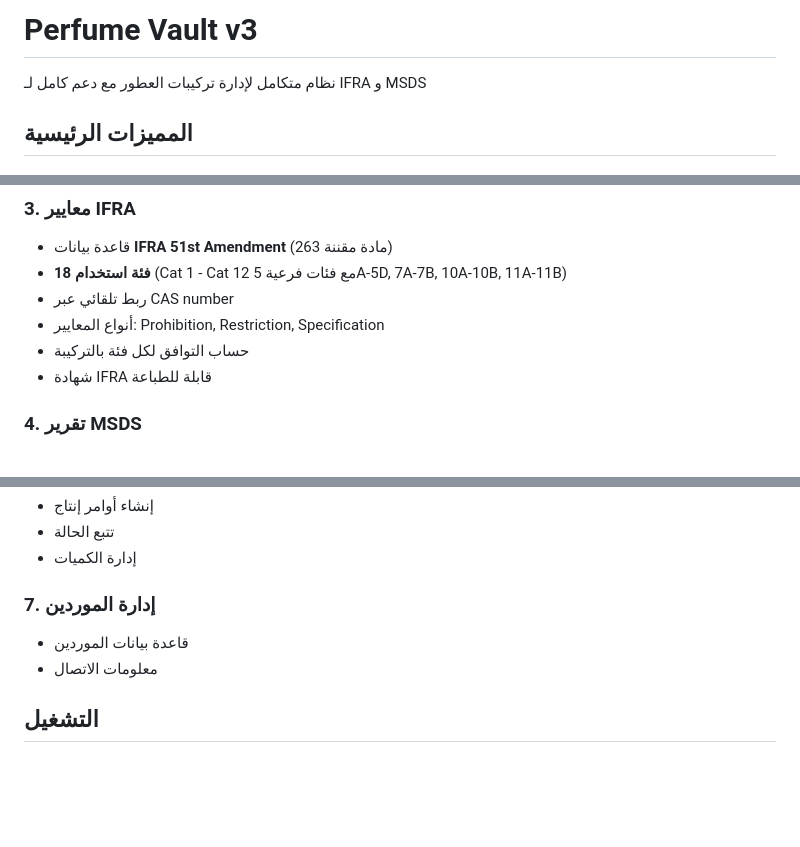
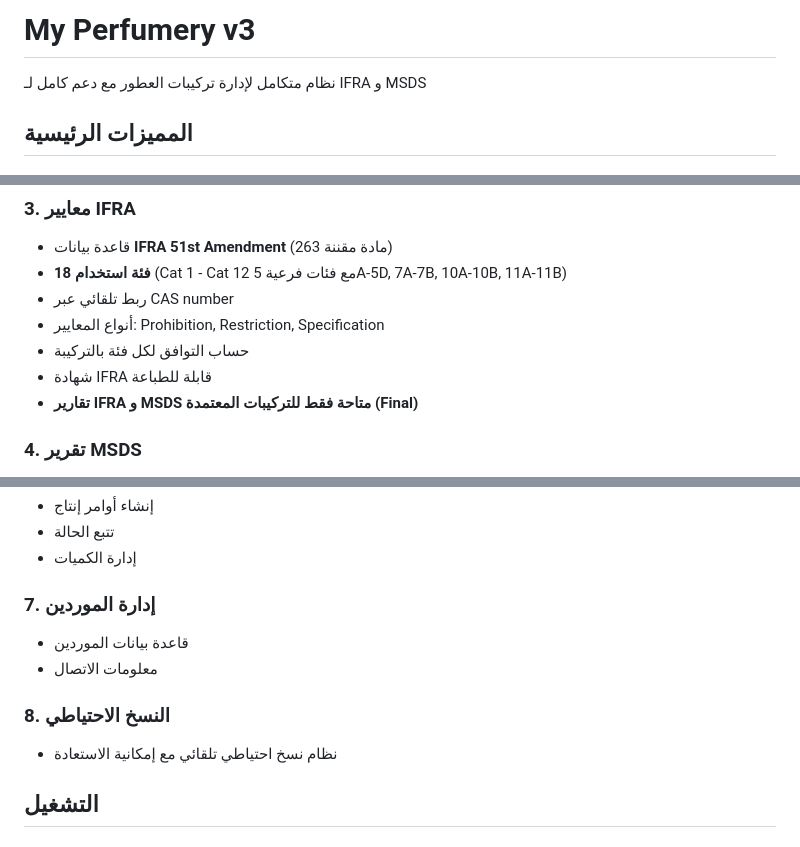
Before and after one commit to Artistkw3d/My-Perfumery, a Markdown page: README.md, 3 parts joined by grey strips. GitHub-like rendering; blank space fills up the shorter version.

```diff
--- a/README.md
+++ b/README.md
@@ -1,4 +1,4 @@
-# Perfume Vault v3
+# My Perfumery v3
 
 نظام متكامل لإدارة تركيبات العطور مع دعم كامل لـ IFRA و MSDS
 
@@ -37,6 +42,7 @@
 - أنواع المعايير: Prohibition, Restriction, Specification
 - حساب التوافق لكل فئة بالتركيبة
 - شهادة IFRA قابلة للطباعة
+- **تقارير IFRA و MSDS متاحة فقط للتركيبات المعتمدة (Final)**
 
 ### 4. تقرير MSDS
 - توليد تقرير SDS كامل (16 قسم)
@@ -62,6 +68,9 @@
 - قاعدة بيانات الموردين
 - معلومات الاتصال
 
+### 8. النسخ الاحتياطي
+- نظام نسخ احتياطي تلقائي مع إمكانية الاستعادة
+
 ## التشغيل
 
 ### باستخدام Docker (موصى به)
```
Also changed, not shown: other parts of README.md (+14 -4 lines).
